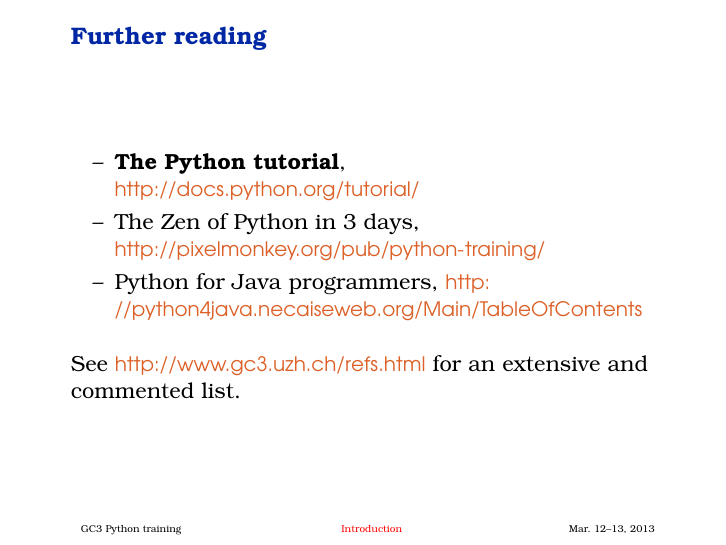
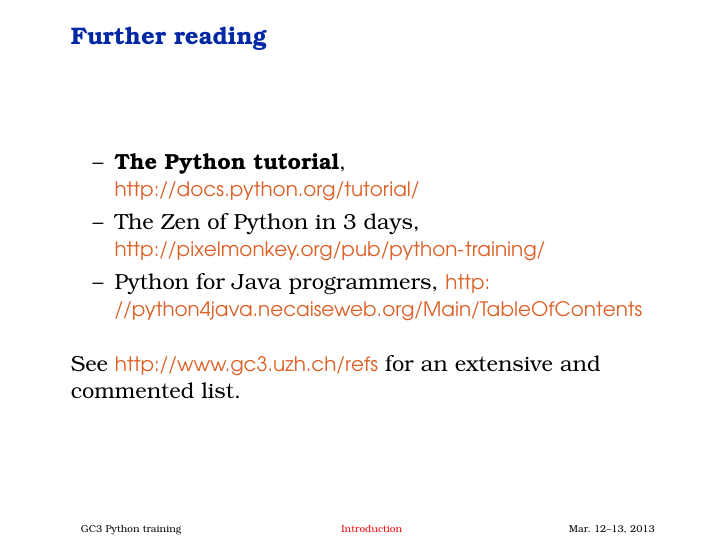
Before and after one commit to gc3-uzh-ch/python-course, LaTeX slides (part00.tex): page 6 of 13. Compiled offline with pdfLaTeX.

Commit message:
Sergio: corrected wrong link to refs

```diff
--- a/part00.tex
+++ b/part00.tex
@@ -78,7 +78,7 @@
   \end{itemize}
 
   \+
-  See {\small\url{http://www.gc3.uzh.ch/refs.html}}
+  See {\small\url{http://www.gc3.uzh.ch/refs}}
   for an extensive and commented list.
 
 \end{frame}
```
